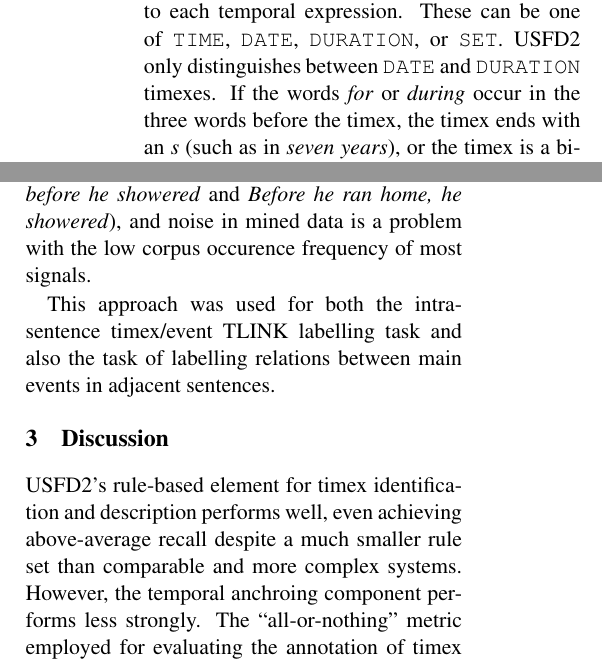
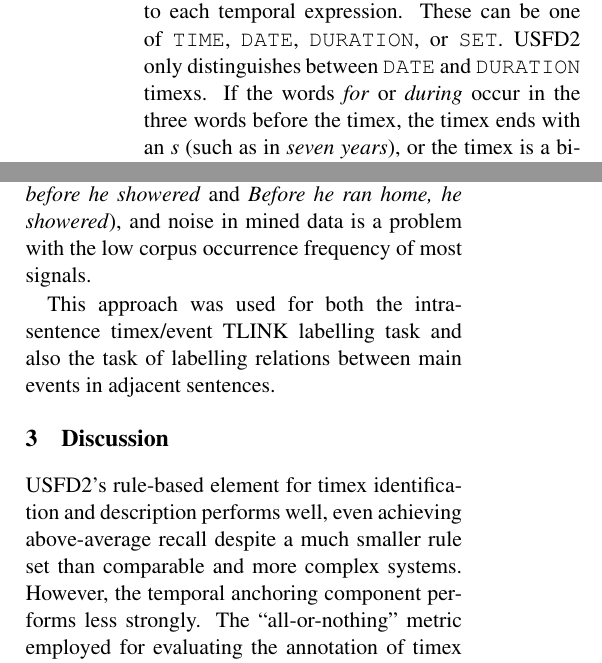
Before and after one commit to leondz/usfd2, a LaTeX paper (paper/usfd2.tex): two parts of the columns of pages 2 and 3 of 4, joined at a grey line, cut so that both start at the same text. Compiled offline with pdfLaTeX.

Commit message:
spelling fixes

```diff
--- a/paper/usfd2.tex
+++ b/paper/usfd2.tex
@@ -46,7 +46,7 @@ Task A of TempEval-2 requires the identification of temporal expressions (or {\b
 
 Our timex recogniser works by building a set of n-grams from the data to be annotated ($1 \leq n \leq 5$), and comparing each n-gram against a hand-crafted set of regular expressions. This approach has been shown to achieve high precision, with recall increasing in proportion to ruleset complexity~\cite{han2006language,mani2000robust,ahn2005towards}. The recogniser chooses the largest possible sequence of words that could be a single temporal expression, discarding any sub-parts that independently match any of our set of regular expressions. The result is a set of boundary-pairs that describe temporal expression locations within documents. This part of the system achieved 0.84 precision and 0.79 recall, for a balanced f1-measure of 0.82.
 
-The next part of the task is to assign a type to each temporal expression. These can be one of {\tt TIME}, {\tt DATE}, {\tt DURATION}, or {\tt SET}. USFD2 only distinguishes between {\tt DATE} and {\tt DURATION} timexes. If the words \emph{for} or \emph{during} occur in the three words before the timex, the timex ends with an {\emph s} (such as in \emph{seven years}), or the timex is a bi-gram whose first token is {\emph a} (e.g. in \emph{a month}), then the timex is deemed to be of type {\tt DURATION}; otherwise it is a {\tt DATE}. These three rules for determining type were created based on observation of output over the test data, and are correct 90\% of the time with the evaluation data.
+The next part of the task is to assign a type to each temporal expression. These can be one of {\tt TIME}, {\tt DATE}, {\tt DURATION}, or {\tt SET}. USFD2 only distinguishes between {\tt DATE} and {\tt DURATION} timexs. If the words \emph{for} or \emph{during} occur in the three words before the timex, the timex ends with an {\emph s} (such as in \emph{seven years}), or the timex is a bi-gram whose first token is {\emph a} (e.g. in \emph{a month}), then the timex is deemed to be of type {\tt DURATION}; otherwise it is a {\tt DATE}. These three rules for determining type were created based on observation of output over the test data, and are correct 90\% of the time with the evaluation data.
 
 The final part of task A is to provide a value for the timex. As we only annotate {\tt DATE}s and {\tt DURATION}s, these will be either a fixed calendrical reference in the format YYYY-MM-DD, or a duration in according to the TIMEX2 standard~\cite{ferro2005tides}. Timex strings of \emph{today} or \emph{now} were assigned the special value {\tt PRESENT\_REF}, which assumes that \emph{today} is being used in a literal and not figurative manner, an assumption which holds around 90\% of the time in newswire text~\cite{ahn2005towards} such as that provided for TempEval-2. In an effort to calculate a temporal distance from the document creation time (DCT), USFD2 will then check to see if numeric words (e.g. \emph{one}, \emph{seven hundred}) are in the timex, as well as words like \emph{last} or \emph{next} which determine temporal offset direction. This distance figure supplies either the second parameter to a {\tt DURATION} value, or helps calculate DCT offset. Strings that describe an imprecise amount, such as \emph{few}, are represented in duration values with an {\tt X}, as per the TIMEX2 standard. We next search the timex for temporal unit strings (e.g. \emph{quarter}, \emph{day}). This helps build either a duration length or an offset. If we are anchoring a date, the offset is applied to DCT, and date granularity adjusted according to the coarsest temporal primitive present -- for example, if DCT is 1997-06-12 and our timex is \emph{six months ago}, a value of 1997-01 is assigned, as it is unlikely that the temporal expression refers to the day precisely six months ago, unless followed by the word \emph{today}.
 
@@ -126,13 +126,13 @@ throughout & \textsc{overlap} \\
 \end{table}
 \normalsize
 
-As this list of signal phrases only contained 42 entries, we also decided to define a ``most-likely" temporal relation for each signal. This was done by imagining a short sentence of the form \emph{event1 -- signal -- event2}, and describing the type of relation between event 1 and event 2. An excerpt from these entries is shown in Table~\ref{tab:signalHints}. The hint from this table was included as a feature. Determining whether or not to invert the suggested relation type based on word order was left to the classifier, which is already provided with word order features. It would be possible to build these suggestions from data such as TimeBank, but a number of problems stand in the way; the TimeML and TempEval-2 relation types are not identical, word order often affects the actual relationship type suggested by a signal (e.g. compare \emph{He ran home before he showered} and \emph{Before he ran home, he showered}), and noise in mined data is a problem with the low corpus occurence frequency of most signals.
+As this list of signal phrases only contained 42 entries, we also decided to define a ``most-likely" temporal relation for each signal. This was done by imagining a short sentence of the form \emph{event1 -- signal -- event2}, and describing the type of relation between event 1 and event 2. An excerpt from these entries is shown in Table~\ref{tab:signalHints}. The hint from this table was included as a feature. Determining whether or not to invert the suggested relation type based on word order was left to the classifier, which is already provided with word order features. It would be possible to build these suggestions from data such as TimeBank, but a number of problems stand in the way; the TimeML and TempEval-2 relation types are not identical, word order often affects the actual relationship type suggested by a signal (e.g. compare \emph{He ran home before he showered} and \emph{Before he ran home, he showered}), and noise in mined data is a problem with the low corpus occurrence frequency of most signals.
 
 This approach was used for both the intra-sentence timex/event TLINK labelling task and also the task of labelling relations between main events in adjacent sentences.
 
 \section{Discussion}
 \label{discussion}
-USFD2's rule-based element for timex identification and description performs well, even achieving above-average recall despite a much smaller rule set than comparable and more complex systems. However, the temporal anchroing component performs less strongly. The ``all-or-nothing" metric employed for evaluating the annotation of timex values gives non-strict matches a zero score (e.g. if the expected answer is 1990-05-14, no reward is given for 1990-05) even if values are close, which many were.
+USFD2's rule-based element for timex identification and description performs well, even achieving above-average recall despite a much smaller rule set than comparable and more complex systems. However, the temporal anchoring component performs less strongly. The ``all-or-nothing" metric employed for evaluating the annotation of timex values gives non-strict matches a zero score (e.g. if the expected answer is 1990-05-14, no reward is given for 1990-05) even if values are close, which many were.
 
 Unlike previous approaches using a maximum entropy classifier and comparable feature set~\cite{mani2006machine,derczynski2010signals}, the classification of event-event relations was less accurate than the classification of event-timex relations. Event-event relation classification accuracy was good (63\%), despite the lack of explicit signal/TLINK associations and a sophisticated signal recognition and association mechanism. This is signficantly higher than USFD2's accuracy in task E -- 45\% -- though the latter is a harder task, as most TempEval-2 systems performed significantly worse at this task than event/timex relation classification.
 
```
Also changed, not shown: paper/usfd2.ps, paper/usfd2.tex (6 more changed lines), 2 other files.
